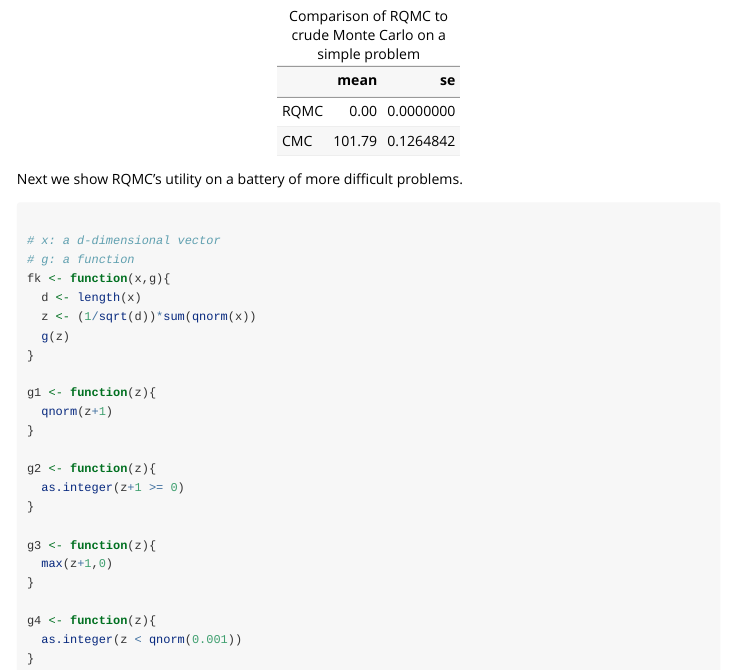
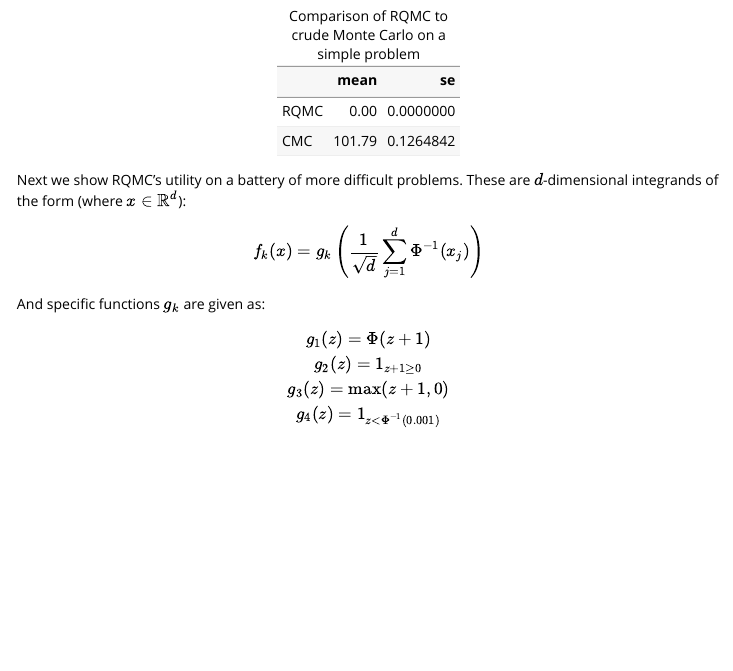
Before and after one commit to slwu89/mcfun, an R Markdown document (vignettes/halton.Rmd): the page in a window 1100 px wide, from 880 px down. Rendered offline with R 4.5, knitr and Pandoc, with nearby package versions; some code elsewhere in the file could not run offline; long lines of code are wrapped.

Commit message:
update to halton vignette

````diff
--- a/vignettes/halton.Rmd
+++ b/vignettes/halton.Rmd
@@ -48,10 +48,20 @@ se_cmc <- sqrt(var(muvec_cmc)/R)
 knitr::kable(matrix(data=c(mu,se,mu_cmc,se_cmc),nrow=2,ncol=2,byrow=T,dimnames=list(c("RQMC","CMC"),c("mean","se"))),caption = "Comparison of RQMC to crude Monte Carlo on a simple problem")
 ```
 
-Next we show RQMC's utility on a battery of more difficult problems.
+Next we show RQMC's utility on a battery of more difficult problems. These are $d$-dimensional integrands of the form (where $x \in \mathbb{R}^{d}$):
+
+$$ f_{k}(x) = g_{k}\left( \frac{1}{\sqrt{d}} \sum_{j=1}^{d} \Phi^{-1}(x_{j}) \right)$$
+
+And specific functions $g_{k}$ are given as:
+
+$$
+  g_{1}(z) = \Phi(z+1) \\
+  g_{2}(z) = \mathbb{1}_{z+1\geq 0} \\
+  g_{3}(z) = \max(z+1,0) \\
+  g_{4}(z) = \mathbb{1}_{z<\Phi^{-1}(0.001)}
+$$
 
 ```{r}
-
 # x: a d-dimensional vector
 # g: a function
 fk <- function(x,g){
@@ -61,7 +71,7 @@ fk <- function(x,g){
 }
 
 g1 <- function(z){
-  qnorm(z+1)
+  pnorm(z+1)
 }
 
 g2 <- function(z){
````
